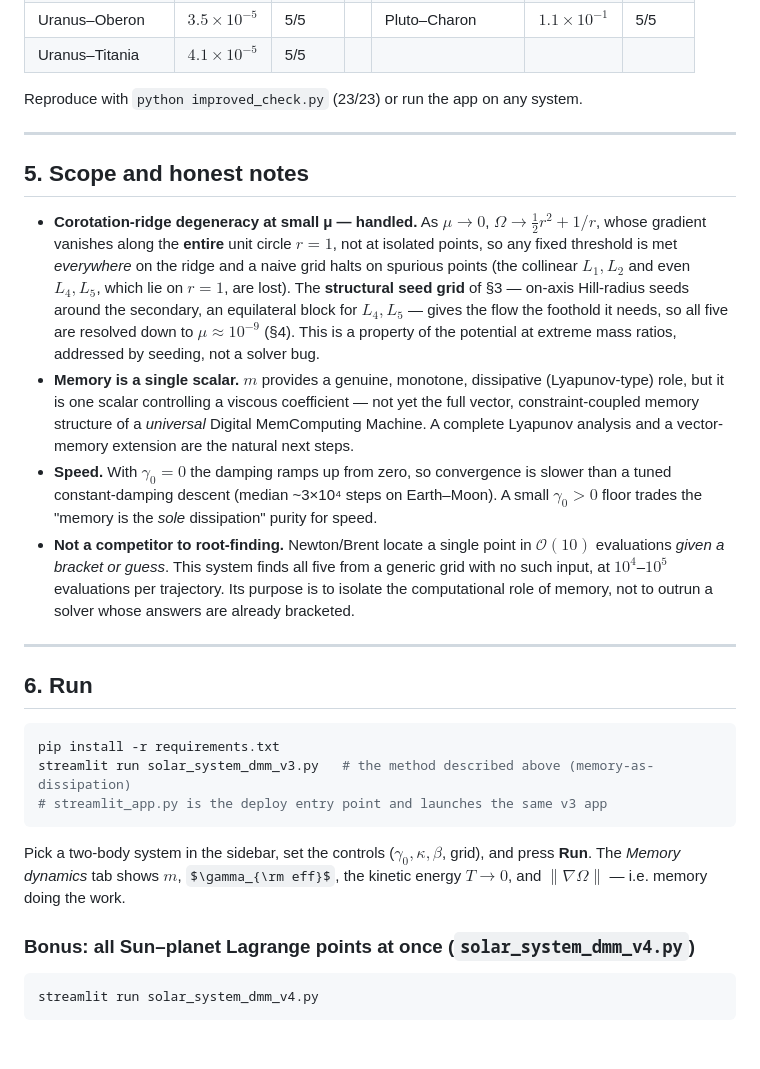
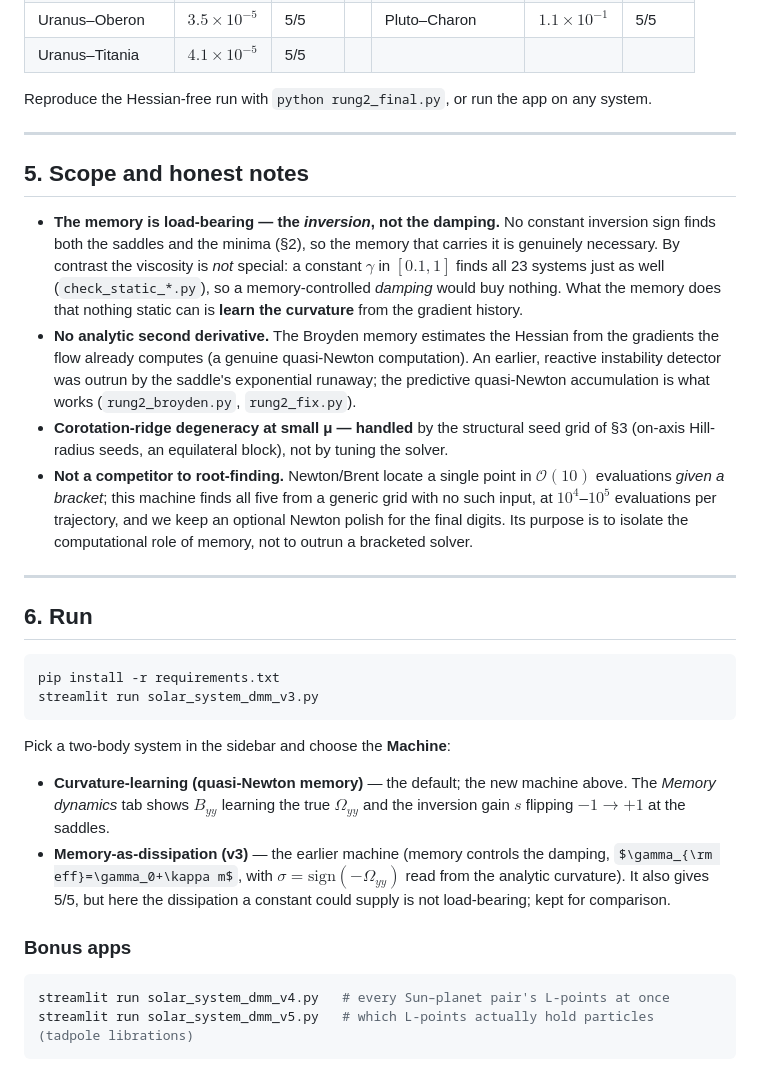
Before and after one commit to drhenrich/DigitalMemComputing, a Markdown page: README.md, the part around one of its changes. Drawn GitHub-style; some formulas as TeX source; blank space fills up the shorter version.

````diff
--- a/README.md
+++ b/README.md
@@ -158,35 +171,31 @@ are linearly stable for $\mu<\mu_{\rm Routh}=0.03852$ (all but Pluto–Charon).
 | Uranus–Oberon | $3.5\times10^{-5}$ | 5/5 | | Pluto–Charon | $1.1\times10^{-1}$ | 5/5 |
 | Uranus–Titania | $4.1\times10^{-5}$ | 5/5 | | | | |
 
-Reproduce with `python improved_check.py` (23/23) or run the app on any system.
+Reproduce the Hessian-free run with `python rung2_final.py`, or run the app on any
+system.
 
 ---
 
 ## 5. Scope and honest notes
 
-- **Corotation-ridge degeneracy at small μ — handled.** As $\mu\to0$,
-  $\Omega\to\tfrac12 r^2+1/r$, whose gradient vanishes along the **entire** unit
-  circle $r=1$, not at isolated points, so any fixed threshold is met *everywhere*
-  on the ridge and a naive grid halts on spurious points (the collinear $L_1,L_2$
-  and even $L_4,L_5$, which lie on $r=1$, are lost). The **structural seed grid**
-  of §3 — on-axis Hill-radius seeds around the secondary, an equilateral block for
-  $L_4,L_5$ — gives the flow the foothold it needs, so all five are resolved down
-  to $\mu\approx10^{-9}$ (§4). This is a property of the potential at extreme mass
-  ratios, addressed by seeding, not a solver bug.
-- **Memory is a single scalar.** $m$ provides a genuine, monotone, dissipative
-  (Lyapunov-type) role, but it is one scalar controlling a viscous coefficient —
-  not yet the full vector, constraint-coupled memory structure of a *universal*
-  Digital MemComputing Machine. A complete Lyapunov analysis and a vector-memory
-  extension are the natural next steps.
-- **Speed.** With $\gamma_0=0$ the damping ramps up from zero, so convergence is
-  slower than a tuned constant-damping descent (median ~3×10⁴ steps on
-  Earth–Moon). A small $\gamma_0>0$ floor trades the "memory is the *sole*
-  dissipation" purity for speed.
+- **The memory is load-bearing — the *inversion*, not the damping.** No constant
+  inversion sign finds both the saddles and the minima (§2), so the memory that
+  carries it is genuinely necessary. By contrast the viscosity is *not* special: a
+  constant $\gamma$ in $[0.1,1]$ finds all 23 systems just as well (`check_static_*.py`),
+  so a memory-controlled *damping* would buy nothing. What the memory does that
+  nothing static can is **learn the curvature** from the gradient history.
+- **No analytic second derivative.** The Broyden memory estimates the Hessian from
+  the gradients the flow already computes (a genuine quasi-Newton computation). An
+  earlier, reactive instability detector was outrun by the saddle's exponential
+  runaway; the predictive quasi-Newton accumulation is what works
+  (`rung2_broyden.py`, `rung2_fix.py`).
+- **Corotation-ridge degeneracy at small μ — handled** by the structural seed grid
+  of §3 (on-axis Hill-radius seeds, an equilateral block), not by tuning the solver.
 - **Not a competitor to root-finding.** Newton/Brent locate a single point in
-  $\mathcal O(10)$ evaluations *given a bracket or guess*. This system finds all
-  five from a generic grid with no such input, at $10^4$–$10^5$ evaluations per
-  trajectory. Its purpose is to isolate the computational role of memory, not to
-  outrun a solver whose answers are already bracketed.
+  $\mathcal O(10)$ evaluations *given a bracket*; this machine finds all five from a
+  generic grid with no such input, at $10^4$–$10^5$ evaluations per trajectory, and we
+  keep an optional Newton polish for the final digits. Its purpose is to isolate the
+  computational role of memory, not to outrun a bracketed solver.
 
 ---
 
@@ -194,18 +203,23 @@ Reproduce with `python improved_check.py` (23/23) or run the app on any system.
 
 ```bash
 pip install -r requirements.txt
-streamlit run solar_system_dmm_v3.py   # the method described above (memory-as-dissipation)
-# streamlit_app.py is the deploy entry point and launches the same v3 app
+streamlit run solar_system_dmm_v3.py
 ```
 
-Pick a two-body system in the sidebar, set the controls ($\gamma_0,\kappa,\beta$,
-grid), and press **Run**. The *Memory dynamics* tab shows $m$, $\gamma_{\rm eff}$,
-the kinetic energy $T\to0$, and $\lVert\nabla\Omega\rVert$ — i.e. memory doing
-the work.
+Pick a two-body system in the sidebar and choose the **Machine**:
 
-### Bonus: all Sun–planet Lagrange points at once (`solar_system_dmm_v4.py`)
+- **Curvature-learning (quasi-Newton memory)** — the default; the new machine above.
+  The *Memory dynamics* tab shows $B_{yy}$ learning the true $\Omega_{yy}$ and the
+  inversion gain $s$ flipping $-1\to+1$ at the saddles.
+- **Memory-as-dissipation (v3)** — the earlier machine (memory controls the damping,
+  $\gamma_{\rm eff}=\gamma_0+\kappa m$, with $\sigma=\mathrm{sign}(-\Omega_{yy})$ read
+  from the analytic curvature). It also gives 5/5, but here the dissipation a constant
+  could supply is not load-bearing; kept for comparison.
+
+### Bonus apps
 
 ```bash
-streamlit run solar_system_dmm_v4.py
+streamlit run solar_system_dmm_v4.py   # every Sun–planet pair's L-points at once
+streamlit run solar_system_dmm_v5.py   # which L-points actually hold particles (tadpole librations)
 ```
 
````
Also changed, not shown: other parts of README.md (+124 -151 lines).
